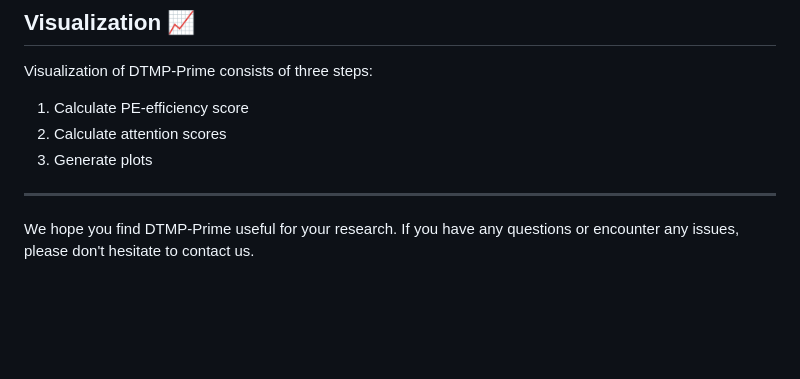
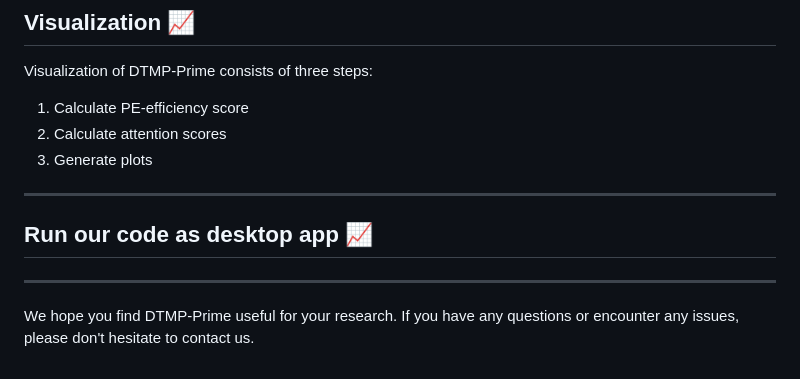
Before and after one commit to alipanahiCRISPR/DTMP-Prime, a Markdown page: README.md, the part around the change. GitHub-like rendering; blank space fills up the shorter version.

```diff
--- a/README.md
+++ b/README.md
@@ -91,4 +91,10 @@ Visualization of DTMP-Prime consists of three steps:
 
 ---
 
+## Run our code as desktop app 📈
+
+
+
+---
+
 We hope you find DTMP-Prime useful for your research. If you have any questions or encounter any issues, please don't hesitate to contact us.
```
